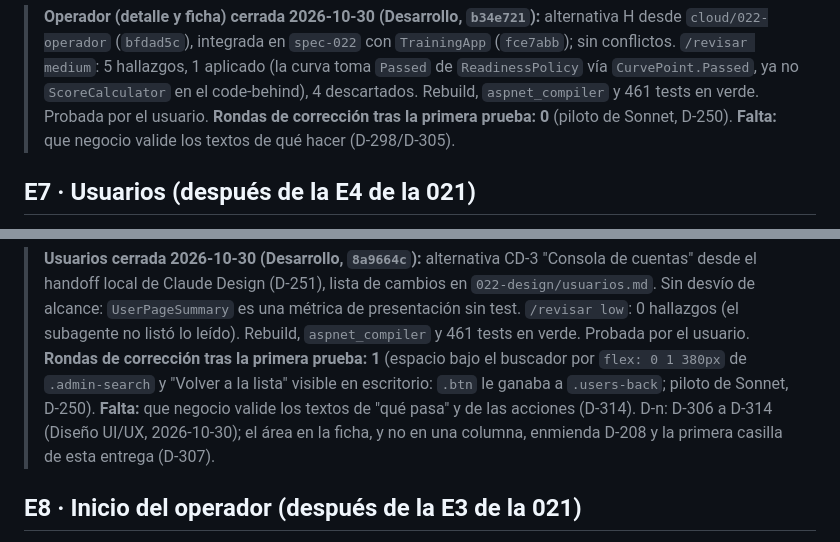
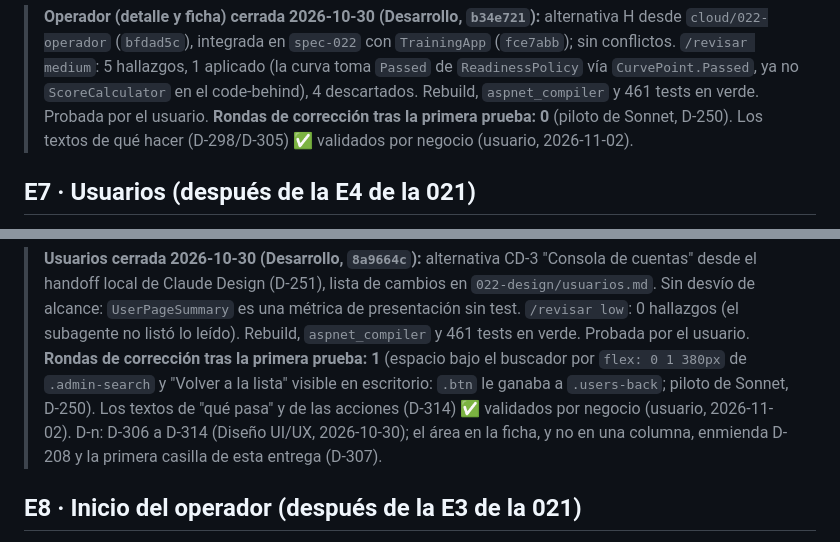
Before and after one commit to JordanJazz24/TrainingApp, a Markdown page: docs/specs/022-plan.md, 2 parts joined by grey strips. Rendered like a GitHub page.

```diff
--- a/docs/specs/022-plan.md
+++ b/docs/specs/022-plan.md
@@ -339,8 +339,8 @@ detalle aprobado agrega `OperatorActivity` (D-304), así que va en `high`.*
 > conflictos. `/revisar medium`: 5 hallazgos, 1 aplicado (la curva toma `Passed` de
 > `ReadinessPolicy` vía `CurvePoint.Passed`, ya no `ScoreCalculator` en el code-behind), 4
 > descartados. Rebuild, `aspnet_compiler` y 461 tests en verde. Probada por el usuario.
-> **Rondas de corrección tras la primera prueba: 0** (piloto de Sonnet, D-250). **Falta:** que
-> negocio valide los textos de qué hacer (D-298/D-305).
+> **Rondas de corrección tras la primera prueba: 0** (piloto de Sonnet, D-250). Los textos de qué
+> hacer (D-298/D-305) ✅ validados por negocio (usuario, 2026-11-02).
 
 ## E7 · Usuarios (después de la E4 de la 021)
 
@@ -380,7 +380,8 @@ de Diseño UI/UX), que el usuario le pasa a Desarrollo; Desarrollo lo trae con e
 > `aspnet_compiler` y 461 tests en verde. Probada por el usuario. **Rondas de corrección tras la
 > primera prueba: 1** (espacio bajo el buscador por `flex: 0 1 380px` de `.admin-search` y
 > "Volver a la lista" visible en escritorio: `.btn` le ganaba a `.users-back`; piloto de Sonnet,
-> D-250). **Falta:** que negocio valide los textos de "qué pasa" y de las acciones (D-314).
+> D-250). Los textos de "qué pasa" y de las acciones (D-314) ✅ validados por negocio (usuario,
+> 2026-11-02).
 > D-n: D-306 a D-314 (Diseño UI/UX, 2026-10-30); el área en la ficha, y no en una columna,
 > enmienda D-208 y la primera casilla de esta entrega (D-307).
 
```
Also changed, not shown: docs/roadmap.md (+3 -5 lines).
